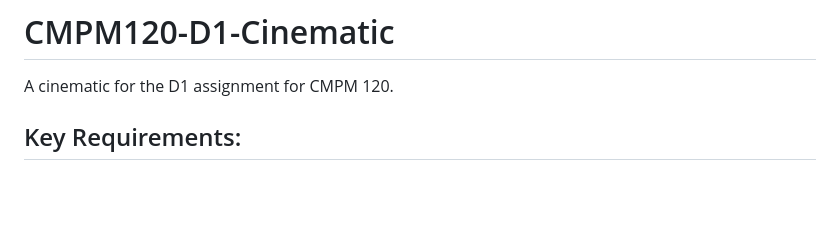
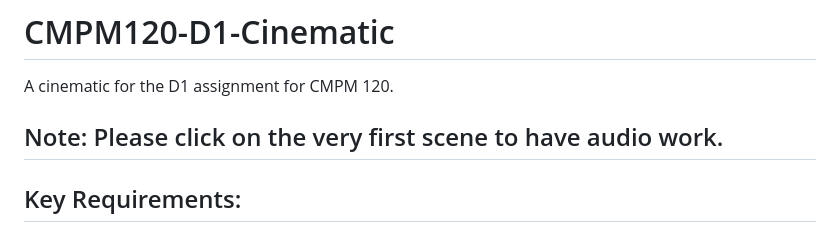
Before and after one commit to SquareFeller/CMPM120-D1-Cinematic, a Markdown page: README.md, the part around the change. Drawn GitHub-style; blank space fills up the shorter version.

Commit message:
Added a note to the README

```diff
--- a/README.md
+++ b/README.md
@@ -1,5 +1,7 @@
 # CMPM120-D1-Cinematic
 A cinematic for the D1 assignment for CMPM 120.
+
+## Note: Please click on the very first scene to have audio work.
 
 ## Key Requirements:
 #### **3+ distinct visual scenes (with distinct “Scene” classes):** The three distinct scenes are comprised of the scene with the gray background and the studio logo and name, the scene with background image of trees with the arrow that flies across the screen, and the scene with the water, title, and menu.
```
